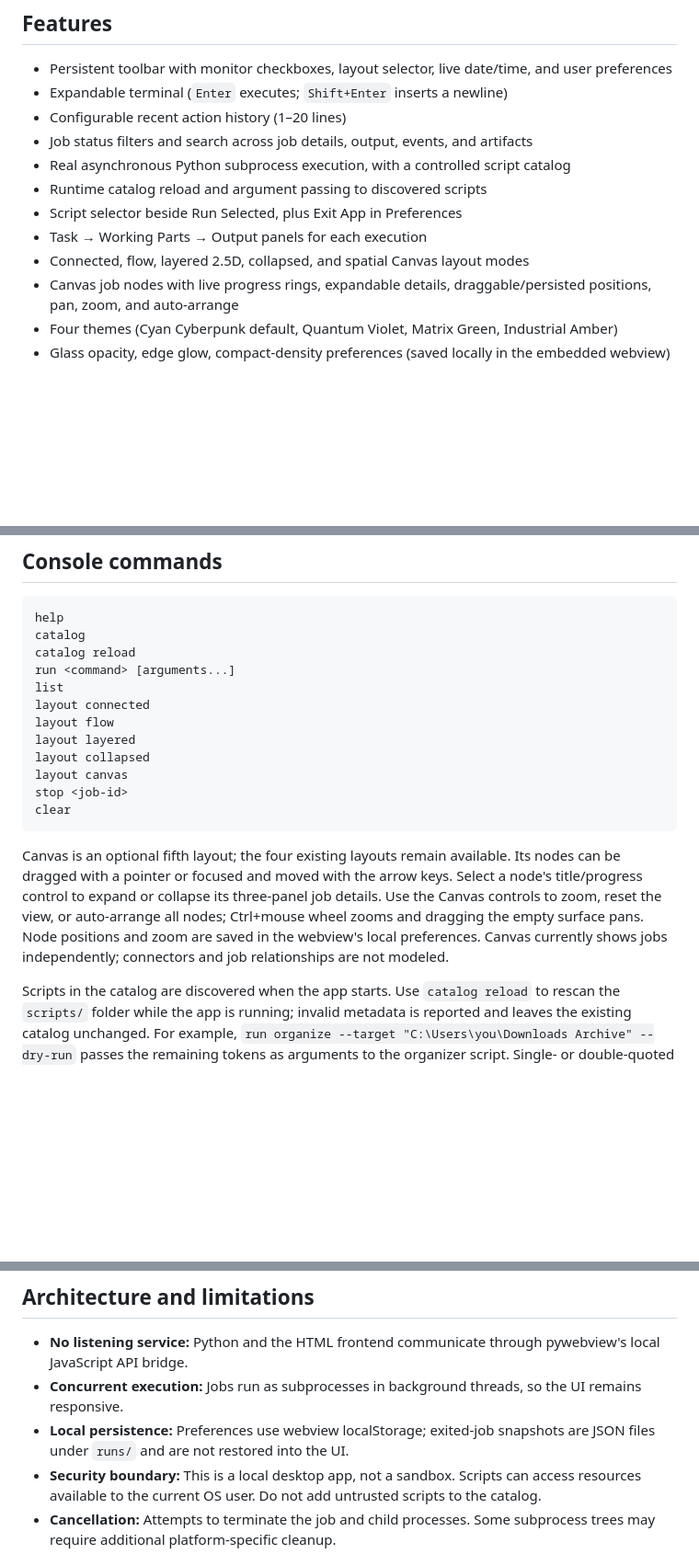
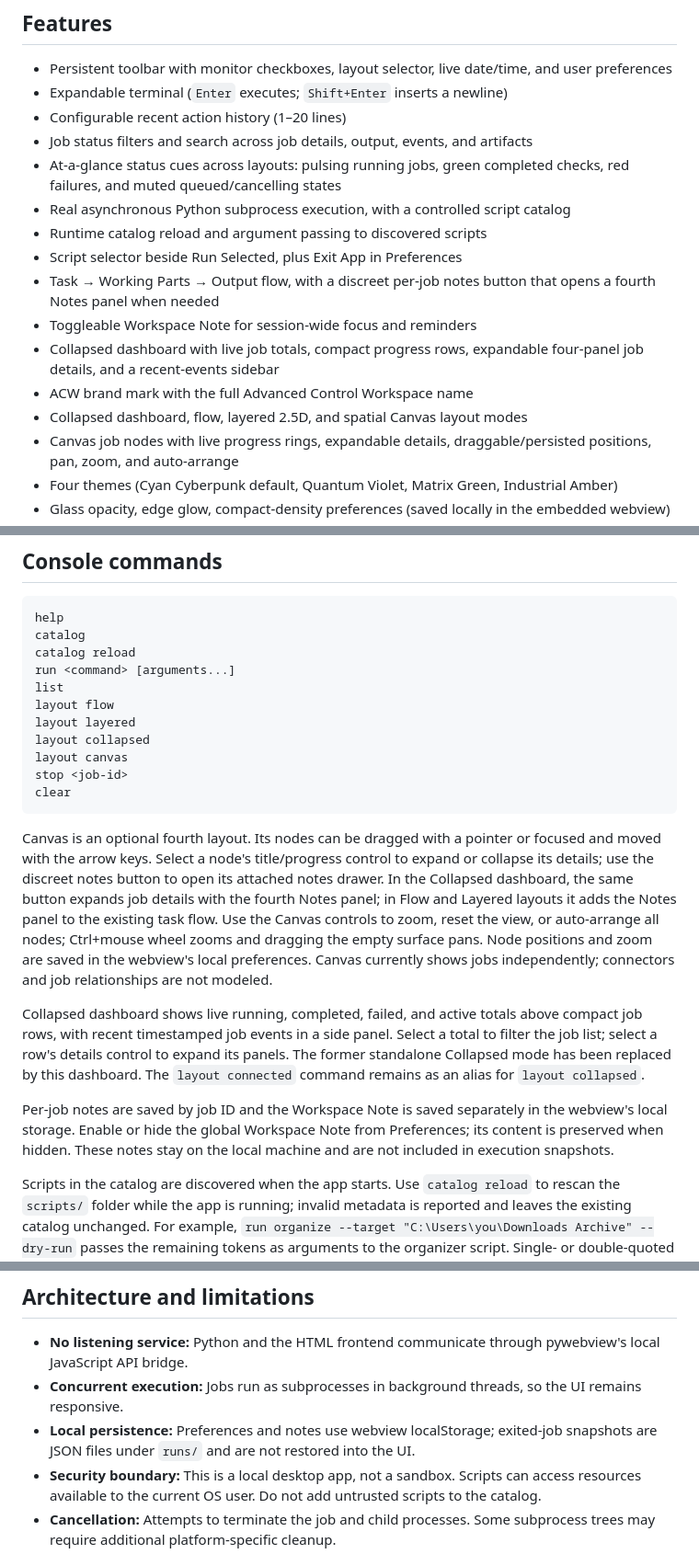
Before and after one commit to DigiCode-2040/ACW-Execution-Workspace, a Markdown page: README.md, 3 parts joined by grey strips. Shown: that part at 92% size. Rendered like a GitHub page; blank space fills up the shorter version.

Commit message:
Updated README.md and added new logo image to the UI folder. Also made changes to app.js and index.html files in the UI folder. Made UI improvements for loyouts and added icon.

````diff
--- a/README.md
+++ b/README.md
@@ -20,11 +20,15 @@ A **local-only, command-first execution workspace** for launching approved Pytho
 - Expandable terminal (`Enter` executes; `Shift+Enter` inserts a newline)
 - Configurable recent action history (1–20 lines)
 - Job status filters and search across job details, output, events, and artifacts
+- At-a-glance status cues across layouts: pulsing running jobs, green completed checks, red failures, and muted queued/cancelling states
 - Real asynchronous Python subprocess execution, with a controlled script catalog
 - Runtime catalog reload and argument passing to discovered scripts
 - Script selector beside Run Selected, plus Exit App in Preferences
-- Task → Working Parts → Output panels for each execution
-- Connected, flow, layered 2.5D, collapsed, and spatial Canvas layout modes
+- Task → Working Parts → Output flow, with a discreet per-job notes button that opens a fourth Notes panel when needed
+- Toggleable Workspace Note for session-wide focus and reminders
+- Collapsed dashboard with live job totals, compact progress rows, expandable four-panel job details, and a recent-events sidebar
+- ACW brand mark with the full Advanced Control Workspace name
+- Collapsed dashboard, flow, layered 2.5D, and spatial Canvas layout modes
 - Canvas job nodes with live progress rings, expandable details, draggable/persisted positions, pan, zoom, and auto-arrange
 - Four themes (Cyan Cyberpunk default, Quantum Violet, Matrix Green, Industrial Amber)
 - Glass opacity, edge glow, compact-density preferences (saved locally in the embedded webview)
@@ -67,7 +71,6 @@ catalog
 catalog reload
 run <command> [arguments...]
 list
-layout connected
 layout flow
 layout layered
 layout collapsed
@@ -76,7 +79,11 @@ stop <job-id>
 clear
 ```
 
-Canvas is an optional fifth layout; the four existing layouts remain available. Its nodes can be dragged with a pointer or focused and moved with the arrow keys. Select a node's title/progress control to expand or collapse its three-panel job details. Use the Canvas controls to zoom, reset the view, or auto-arrange all nodes; Ctrl+mouse wheel zooms and dragging the empty surface pans. Node positions and zoom are saved in the webview's local preferences. Canvas currently shows jobs independently; connectors and job relationships are not modeled.
+Canvas is an optional fourth layout. Its nodes can be dragged with a pointer or focused and moved with the arrow keys. Select a node's title/progress control to expand or collapse its details; use the discreet notes button to open its attached notes drawer. In the Collapsed dashboard, the same button expands job details with the fourth Notes panel; in Flow and Layered layouts it adds the Notes panel to the existing task flow. Use the Canvas controls to zoom, reset the view, or auto-arrange all nodes; Ctrl+mouse wheel zooms and dragging the empty surface pans. Node positions and zoom are saved in the webview's local preferences. Canvas currently shows jobs independently; connectors and job relationships are not modeled.
+
+Collapsed dashboard shows live running, completed, failed, and active totals above compact job rows, with recent timestamped job events in a side panel. Select a total to filter the job list; select a row's details control to expand its panels. The former standalone Collapsed mode has been replaced by this dashboard. The `layout connected` command remains as an alias for `layout collapsed`.
+
+Per-job notes are saved by job ID and the Workspace Note is saved separately in the webview's local storage. Enable or hide the global Workspace Note from Preferences; its content is preserved when hidden. These notes stay on the local machine and are not included in execution snapshots.
 
 Scripts in the catalog are discovered when the app starts. Use `catalog reload` to rescan the `scripts/` folder while the app is running; invalid metadata is reported and leaves the existing catalog unchanged. For example, `run organize --target "C:\Users\you\Downloads Archive" --dry-run` passes the remaining tokens as arguments to the organizer script. Single- or double-quoted values preserve spaces. The Run Selected button launches the selected script without arguments.
 
@@ -160,7 +167,7 @@ Relative artifact paths are resolved from the project root. For an output direct
 
 - **No listening service:** Python and the HTML frontend communicate through pywebview's local JavaScript API bridge.
 - **Concurrent execution:** Jobs run as subprocesses in background threads, so the UI remains responsive.
-- **Local persistence:** Preferences use webview localStorage; exited-job snapshots are JSON files under `runs/` and are not restored into the UI.
+- **Local persistence:** Preferences and notes use webview localStorage; exited-job snapshots are JSON files under `runs/` and are not restored into the UI.
 - **Security boundary:** This is a local desktop app, not a sandbox. Scripts can access resources available to the current OS user. Do not add untrusted scripts to the catalog.
 - **Cancellation:** Attempts to terminate the job and child processes. Some subprocess trees may require additional platform-specific cleanup.
 - **Telemetry:** Best-effort CPU/memory sampling, not a full tracing or profiling system. Stage timing, per-stage resources, input versioning, file verification, historical comparison, and multi-step workflow DAGs are future work.
````
Also changed, not shown: other parts of README.md (+2 -2 lines), ui/acw-logo.png (added), 2 other files.
